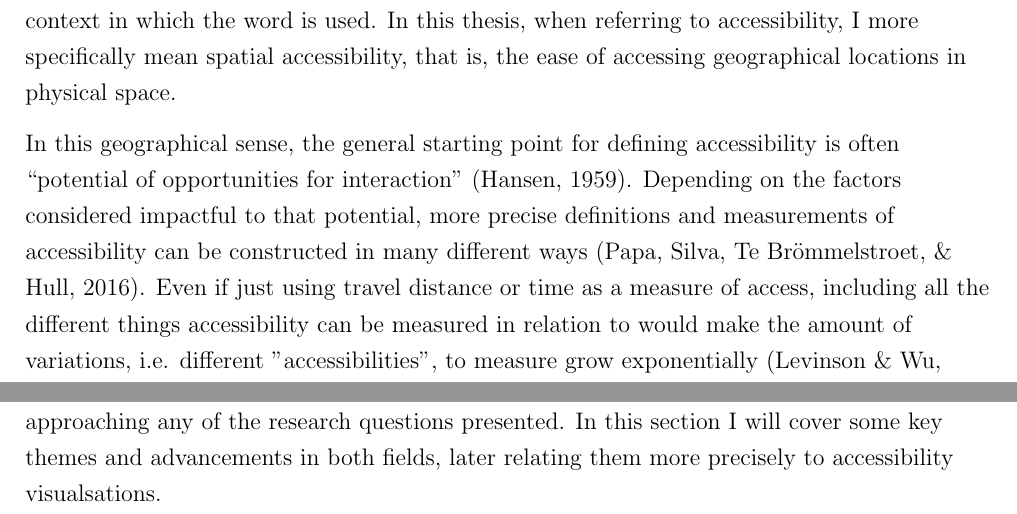
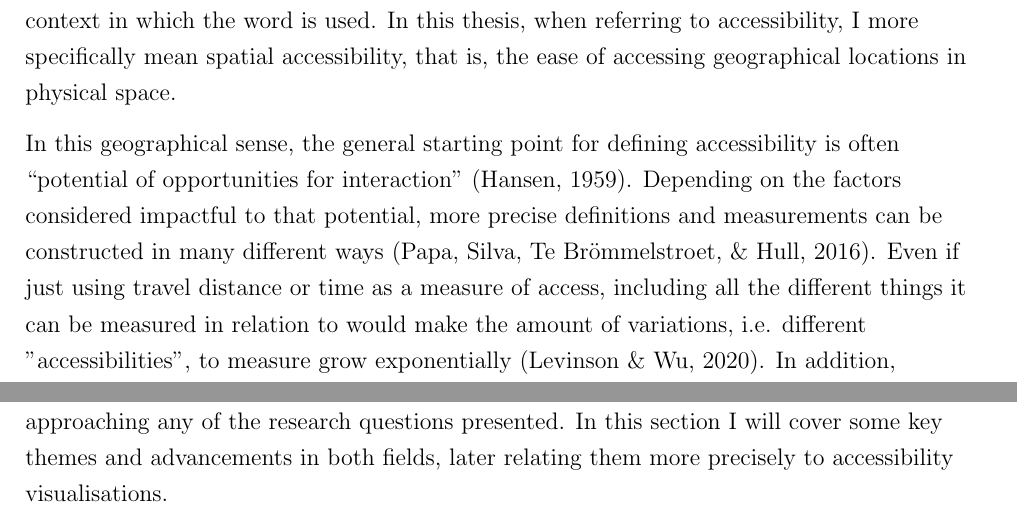
Before and after one commit to eemilhaa/thesis, a LaTeX thesis (thesis/main.tex): two parts of pages 1 and 2 of 7, joined at a grey line, cut so that both start at the same text. Compiled offline with pdfLaTeX.

Commit message:
intro: cleanup

```diff
--- a/thesis/main.tex
+++ b/thesis/main.tex
@@ -22,10 +22,10 @@ In this geographical sense,
 the general starting point for defining accessibility is often
 \enquote{potential of opportunities for interaction} \parencite{han1959}.  % define interaction in more detail?
 Depending on the factors considered impactful to that potential,
-more precise definitions and measurements of accessibility can be constructed in many different ways
+more precise definitions and measurements can be constructed in many different ways
 \parencite{pap2016}.
 Even if just using travel distance or time as a measure of access,
-including all the different things accessibility can be measured in relation to
+including all the different things it can be measured in relation to
 would make the amount of variations, i.e. different "accessibilities",
 to measure grow exponentially \parencite{lev2020}.
 In addition, accessibility is inherently tied not only to location
@@ -100,7 +99,7 @@ to keep in touch with the map user's perspective.
 A general comprehension of research in both cartography and accessibility is
 vital to approaching any of the research questions presented.
 In this section I will cover some key themes and advancements in both fields,
-later relating them more precisely to accessibility visualsations.
+later relating them more precisely to accessibility visualisations.
 
 % Currently I see the first two research questions as a sort of a background study
 % necessary to form a theoretical base
```
Also changed, not shown: thesis/main.tex (3 more changed lines).
